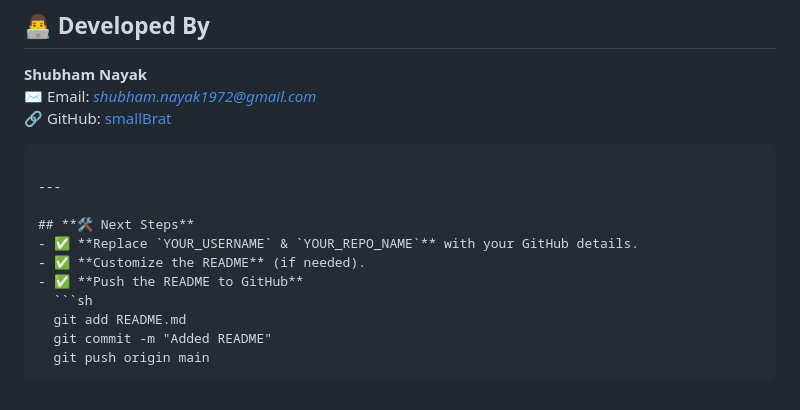
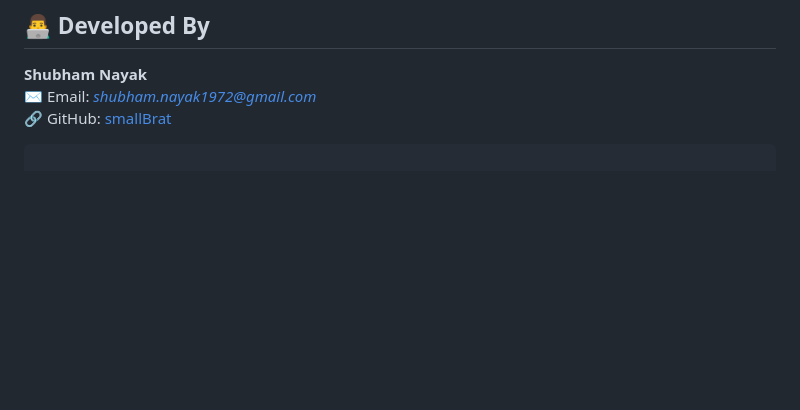
Before and after one commit to Subhrasameerdash/gdg-app, a Markdown page: README.md, the part around the change. Drawn GitHub-style; blank space fills up the shorter version.

````diff
--- a/README.md
+++ b/README.md
@@ -114,15 +114,3 @@ git push origin main
 ✉️ Email: *shubham.nayak1972@gmail.com*
 🔗 GitHub: [smallBrat](https://github.com/smallBrat)
 ```
-
----
-
-## **🛠 Next Steps**
-- ✅ **Replace `YOUR_USERNAME` & `YOUR_REPO_NAME`** with your GitHub details.
-- ✅ **Customize the README** (if needed).
-- ✅ **Push the README to GitHub**
-  ```sh
-  git add README.md
-  git commit -m "Added README"
-  git push origin main
-  ```
````
